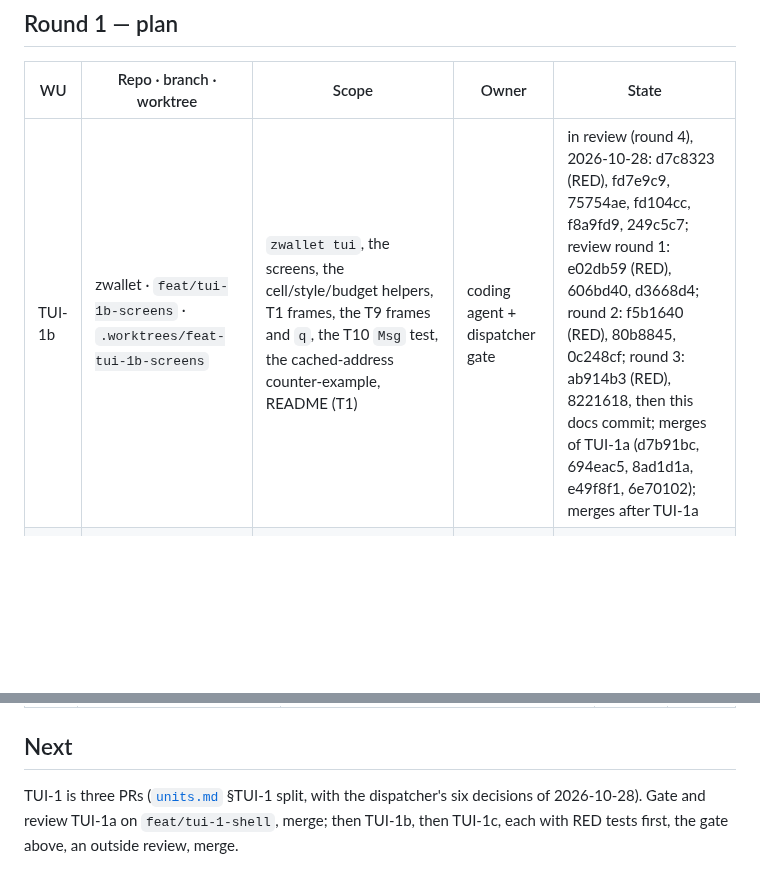
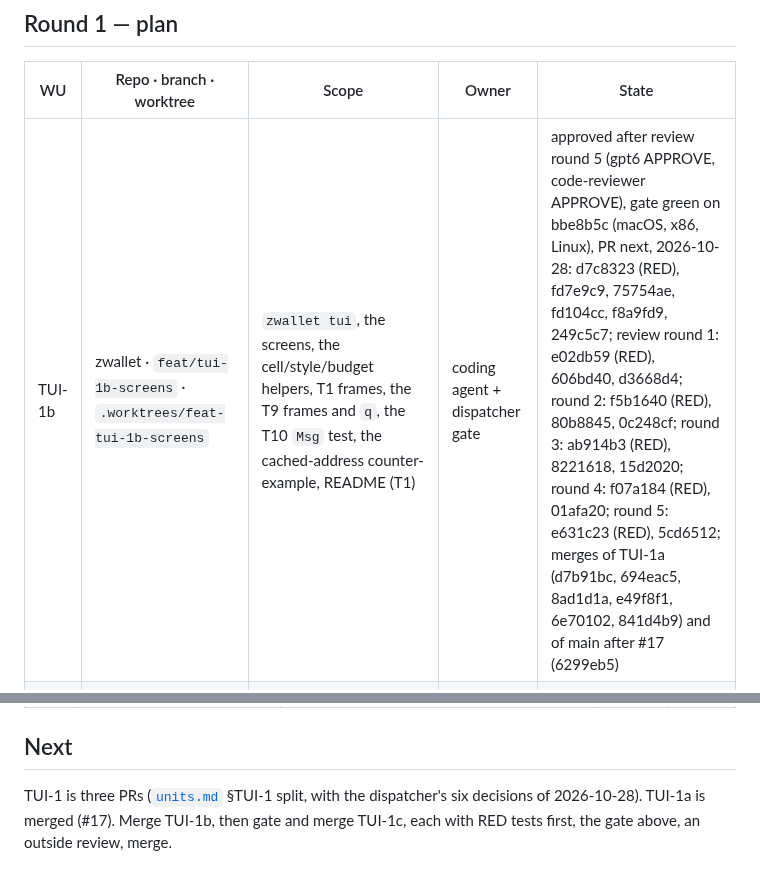
Before and after one commit to 2lab-ai/zwallet, a Markdown page: .prd/v0-2-tui/loop.md, 2 parts joined by grey strips. Drawn GitHub-style; blank space fills up the shorter version.

Commit message:
docs(.prd): TUI-1b approved after review round 5, gate green; its round 4 and 5 commits
Co-Authored-By: Claude Opus 5.5 (1M context) <noreply@anthropic.com>

```diff
--- a/.prd/v0-2-tui/loop.md
+++ b/.prd/v0-2-tui/loop.md
@@ -26,7 +26,7 @@ end); the dispatcher's decision in review round 1 the same day.
 
 | WU | Repo · branch · worktree | Scope | Owner | State |
 |---|---|---|---|---|
-| TUI-1b | zwallet · `feat/tui-1b-screens` · `.worktrees/feat-tui-1b-screens` | `zwallet tui`, the screens, the cell/style/budget helpers, T1 frames, the T9 frames and `q`, the T10 `Msg` test, the cached-address counter-example, README (T1) | coding agent + dispatcher gate | in review (round 4), 2026-10-28: d7c8323 (RED), fd7e9c9, 75754ae, fd104cc, f8a9fd9, 249c5c7; review round 1: e02db59 (RED), 606bd40, d3668d4; round 2: f5b1640 (RED), 80b8845, 0c248cf; round 3: ab914b3 (RED), 8221618, then this docs commit; merges of TUI-1a (d7b91bc, 694eac5, 8ad1d1a, e49f8f1, 6e70102); merges after TUI-1a |
+| TUI-1b | zwallet · `feat/tui-1b-screens` · `.worktrees/feat-tui-1b-screens` | `zwallet tui`, the screens, the cell/style/budget helpers, T1 frames, the T9 frames and `q`, the T10 `Msg` test, the cached-address counter-example, README (T1) | coding agent + dispatcher gate | approved after review round 5 (gpt6 APPROVE, code-reviewer APPROVE), gate green on bbe8b5c (macOS, x86, Linux), PR next, 2026-10-28: d7c8323 (RED), fd7e9c9, 75754ae, fd104cc, f8a9fd9, 249c5c7; review round 1: e02db59 (RED), 606bd40, d3668d4; round 2: f5b1640 (RED), 80b8845, 0c248cf; round 3: ab914b3 (RED), 8221618, 15d2020; round 4: f07a184 (RED), 01afa20; round 5: e631c23 (RED), 5cd6512; merges of TUI-1a (d7b91bc, 694eac5, 8ad1d1a, e49f8f1, 6e70102, 841d4b9) and of main after #17 (6299eb5) |
 | TUI-1c | zwallet · branch at dispatch | the pty runs for T9 and T10, the argv-listed fake, the attacker moved into `tests/common`, the pty helpers (T9, T10) | coding agent + dispatcher gate | planned, after TUI-1b |
 | TUI-2 | zwallet · `feat/tui-2-warmup` · `.worktrees/feat-tui-2-warmup` | warm-up, password field, password check (checked list, pinned addresses), make active, address trust (T2, T2b) | coding agent + dispatcher gate | planned, after TUI-1c |
 | TUI-3 | zwallet · `feat/tui-3-history` · `.worktrees/feat-tui-3-history` | balance, journal rows, explorer client, merge (T3, T3b) | coding agent + dispatcher gate | planned, after TUI-2 and the explorer re-measure |
@@ -77,5 +77,5 @@ end); the dispatcher's decision in review round 1 the same day.
 ## Next
 
 TUI-1 is three PRs ([`units.md`](units.md) §TUI-1 split, with the dispatcher's six decisions of
-2026-10-28). Gate and review TUI-1a on `feat/tui-1-shell`, merge; then TUI-1b, then TUI-1c, each
+2026-10-28). TUI-1a is merged (#17). Merge TUI-1b, then gate and merge TUI-1c, each
 with RED tests first, the gate above, an outside review, merge.
```
Also changed, not shown: .prd/v0-2-tui/units.md (+1 -1 lines).
